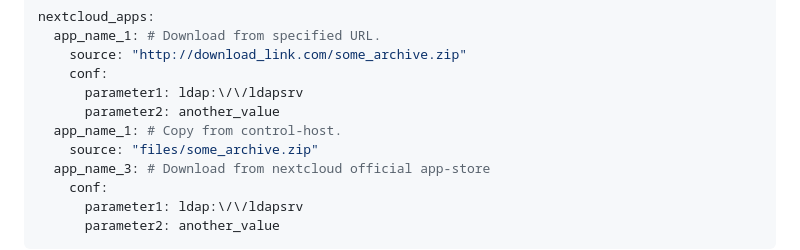
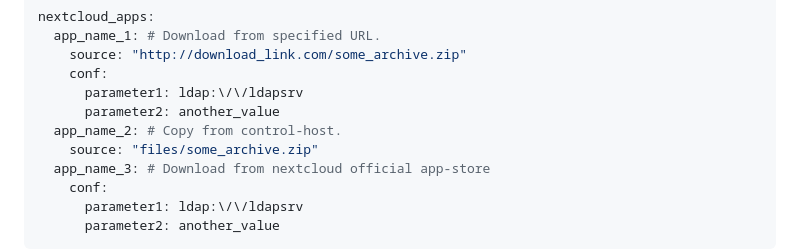
Before and after one commit to nextcloud/ansible-collection-nextcloud-admin, a Markdown page: roles/install_nextcloud/README.md, the part around the change. Drawn GitHub-style.

Commit message:
Update roles/install_nextcloud/README.md
Co-authored-by: wiktor2200 <wiktor2200@users.noreply.github.com>
Signed-off-by: marioqxx <82337956+marioqxx@users.noreply.github.com>

```diff
--- a/roles/install_nextcloud/README.md
+++ b/roles/install_nextcloud/README.md
@@ -554,7 +554,7 @@ nextcloud_apps:
     conf:
       parameter1: ldap:\/\/ldapsrv
       parameter2: another_value
-  app_name_1: # Copy from control-host.
+  app_name_2: # Copy from control-host.
     source: "files/some_archive.zip"
   app_name_3: # Download from nextcloud official app-store
     conf:
```
